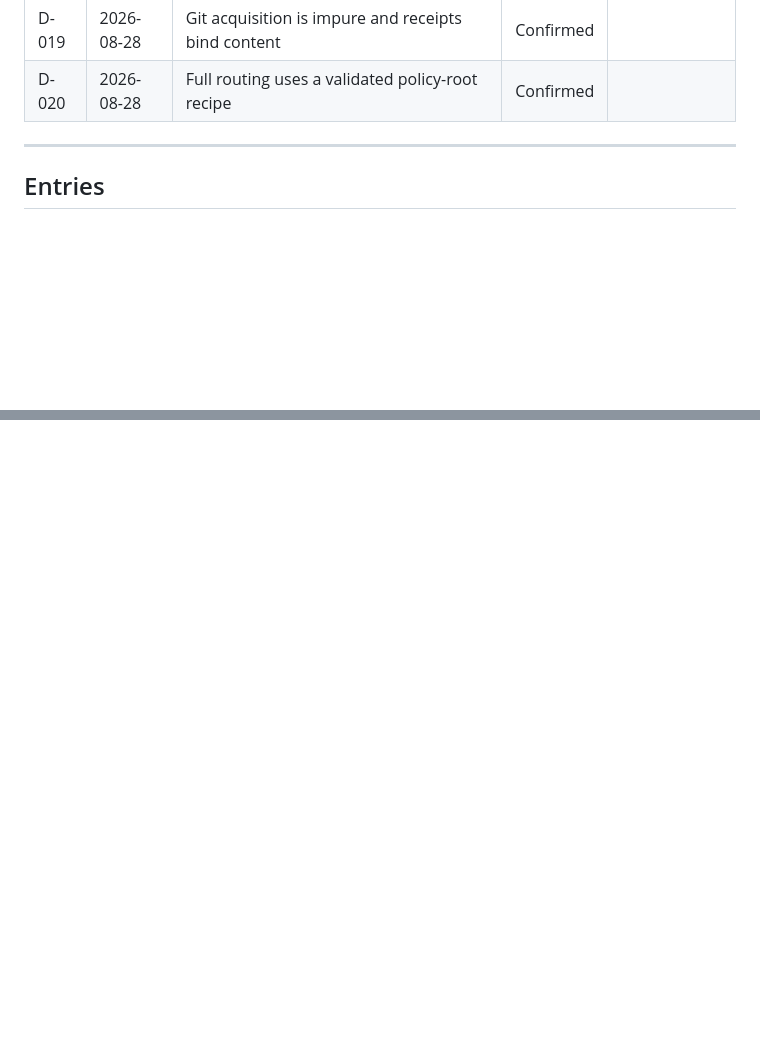
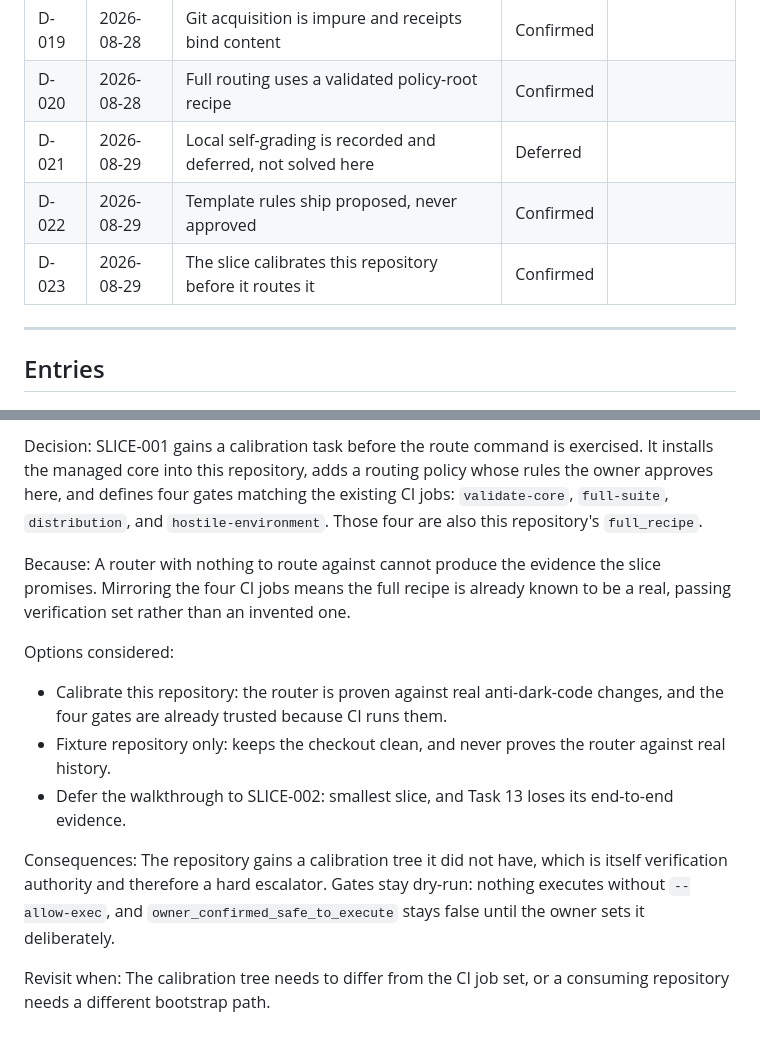
Before and after one commit to LynxTWO/anti-dark-code-skill, a Markdown page: design/routing/DECISION-LOG.md, 2 parts joined by grey strips. GitHub-like rendering; blank space fills up the shorter version.

```diff
--- a/design/routing/DECISION-LOG.md
+++ b/design/routing/DECISION-LOG.md
@@ -37,6 +37,9 @@ The documents state what is true. This log preserves why, what else was consider
 | D-018 | 2026-08-28 | The router has no human downgrade override | Confirmed | |
 | D-019 | 2026-08-28 | Git acquisition is impure and receipts bind content | Confirmed | |
 | D-020 | 2026-08-28 | Full routing uses a validated policy-root recipe | Confirmed | |
+| D-021 | 2026-08-29 | Local self-grading is recorded and deferred, not solved here | Deferred | |
+| D-022 | 2026-08-29 | Template rules ship proposed, never approved | Confirmed | |
+| D-023 | 2026-08-29 | The slice calibrates this repository before it routes it | Confirmed | |
 
 ---
 
@@ -542,0 +608,16 @@ The calibration schema gains a different repository-bound source of canonical fu
+Decision:
+SLICE-001 gains a calibration task before the route command is exercised. It installs the managed core into this repository, adds a routing policy whose rules the owner approves here, and defines four gates matching the existing CI jobs: `validate-core`, `full-suite`, `distribution`, and `hostile-environment`. Those four are also this repository's `full_recipe`.
+
+Because:
+A router with nothing to route against cannot produce the evidence the slice promises. Mirroring the four CI jobs means the full recipe is already known to be a real, passing verification set rather than an invented one.
+
+Options considered:
+- Calibrate this repository: the router is proven against real anti-dark-code changes, and the four gates are already trusted because CI runs them.
+- Fixture repository only: keeps the checkout clean, and never proves the router against real history.
+- Defer the walkthrough to SLICE-002: smallest slice, and Task 13 loses its end-to-end evidence.
+
+Consequences:
+The repository gains a calibration tree it did not have, which is itself verification authority and therefore a hard escalator. Gates stay dry-run: nothing executes without `--allow-exec`, and `owner_confirmed_safe_to_execute` stays false until the owner sets it deliberately.
+
+Revisit when:
+The calibration tree needs to differ from the CI job set, or a consuming repository needs a different bootstrap path.
```
Also changed, not shown: other parts of design/routing/DECISION-LOG.md (+62 -0 lines).
